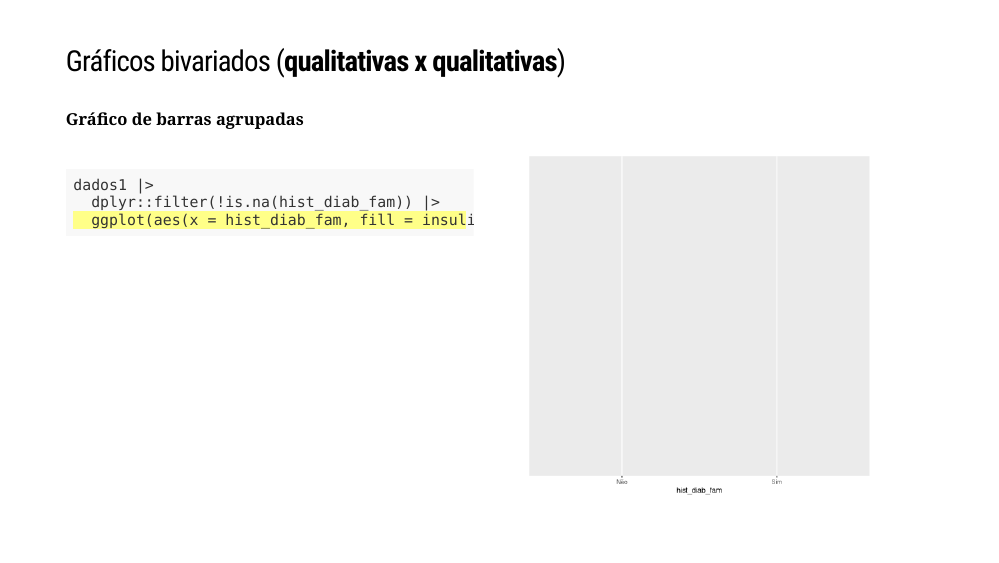
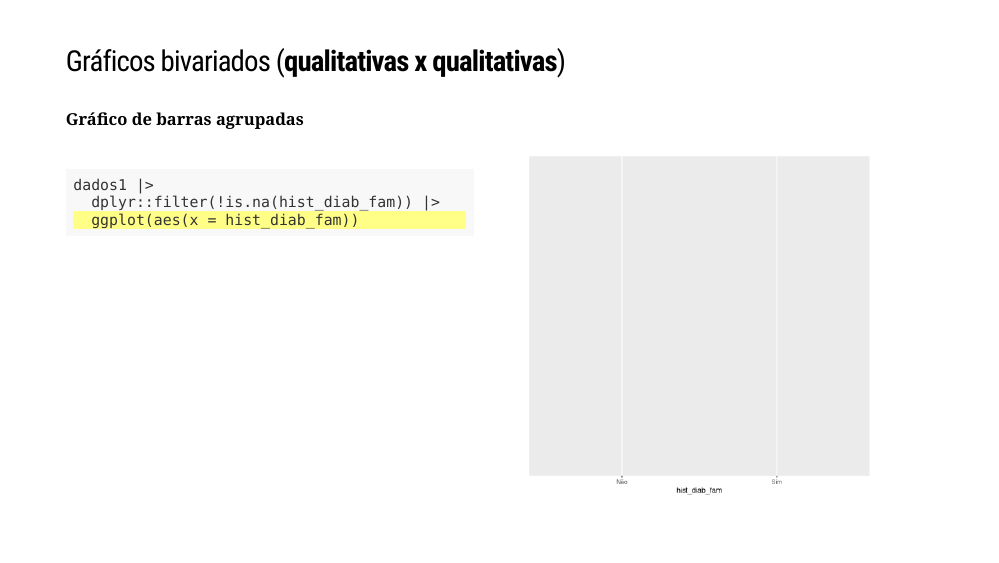
Before and after one commit to ornscar/analisedesc, an R Markdown document (docs/index.Rmd): page 65 of 100. Rendered offline with R 4.5, knitr and Pandoc, with nearby package versions; the slides are laid out offline by our stand-in for remark.js, each with all of its steps uncovered, in fonts that may differ from those the slides ask for, and without slide numbers, shadows or browser add-ons; some code elsewhere in the file could not run offline; a font, style sheet, LaTeX package, included part or bibliography that could not be used is replaced or left out.

Commit message:
atualiza sessao graficos

````diff
--- a/docs/index.Rmd
+++ b/docs/index.Rmd
@@ -1617,7 +1617,7 @@ ggplot(dados1, aes(x = glicemia_jejum)) +
 ```{r g16, paged.print=FALSE, eval=FALSE}
 dados1 |>
   dplyr::filter(!is.na(hist_diab_fam)) |>
-  ggplot(aes(x = hist_diab_fam, fill = insulina)) #<<
+  ggplot(aes(x = hist_diab_fam)) #<<
 ```
 ]
 
````
Also changed, not shown: 2 other files.
